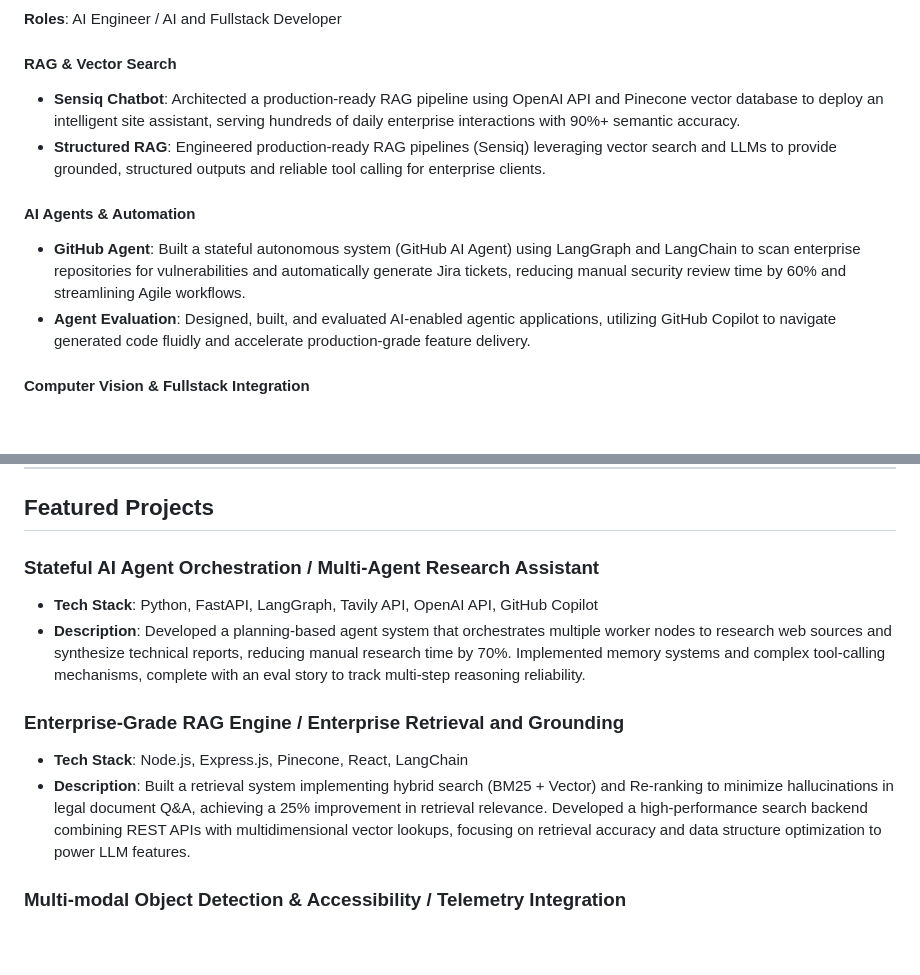
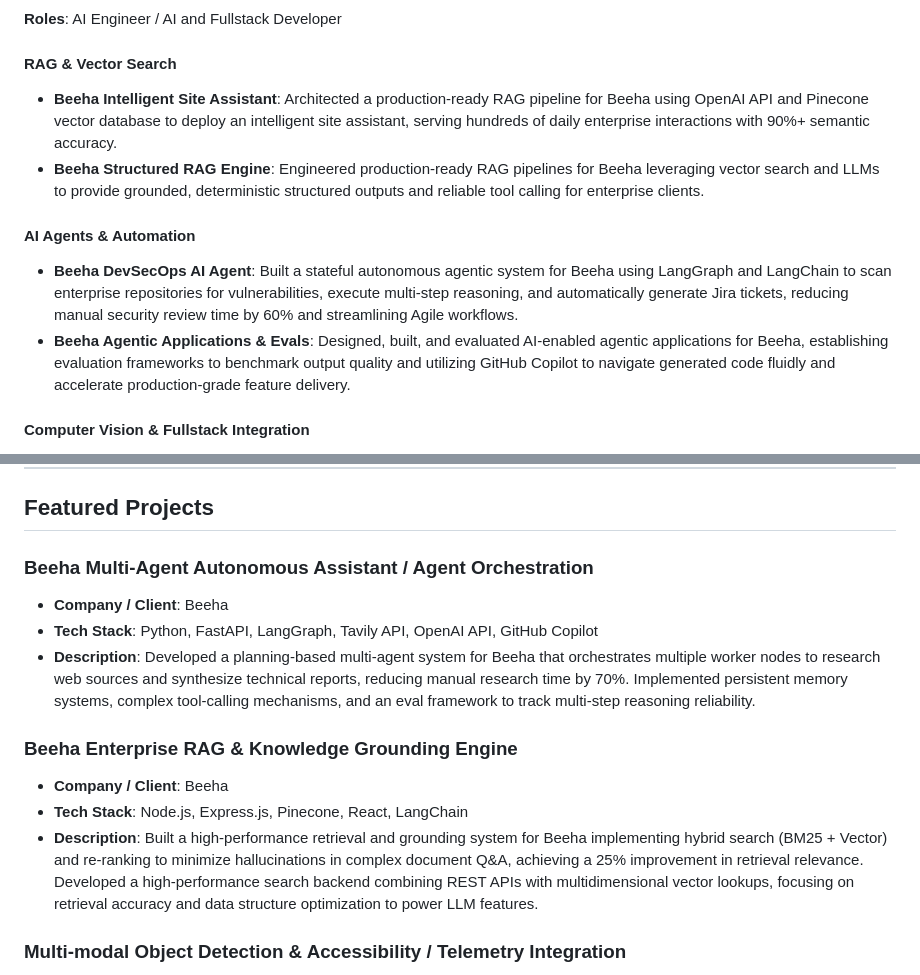
Before and after one commit to sameerAhamedoff-afk/overleaf-resume-code-generator, a Markdown page: profile.md, 2 parts joined by grey strips. Rendered like a GitHub page; blank space fills up the shorter version.

Commit message:
Profile changes

```diff
--- a/profile.md
+++ b/profile.md
@@ -55,12 +55,12 @@ Innovative AI and Fullstack Developer with practical experience designing, evalu
 **Roles**: AI Engineer / AI and Fullstack Developer
 
 #### RAG & Vector Search
-- **Sensiq Chatbot**: Architected a production-ready RAG pipeline using OpenAI API and Pinecone vector database to deploy an intelligent site assistant, serving hundreds of daily enterprise interactions with 90%+ semantic accuracy.
-- **Structured RAG**: Engineered production-ready RAG pipelines (Sensiq) leveraging vector search and LLMs to provide grounded, structured outputs and reliable tool calling for enterprise clients.
+- **Beeha Intelligent Site Assistant**: Architected a production-ready RAG pipeline for Beeha using OpenAI API and Pinecone vector database to deploy an intelligent site assistant, serving hundreds of daily enterprise interactions with 90%+ semantic accuracy.
+- **Beeha Structured RAG Engine**: Engineered production-ready RAG pipelines for Beeha leveraging vector search and LLMs to provide grounded, deterministic structured outputs and reliable tool calling for enterprise clients.
 
 #### AI Agents & Automation
-- **GitHub Agent**: Built a stateful autonomous system (GitHub AI Agent) using LangGraph and LangChain to scan enterprise repositories for vulnerabilities and automatically generate Jira tickets, reducing manual security review time by 60% and streamlining Agile workflows.
-- **Agent Evaluation**: Designed, built, and evaluated AI-enabled agentic applications, utilizing GitHub Copilot to navigate generated code fluidly and accelerate production-grade feature delivery.
+- **Beeha DevSecOps AI Agent**: Built a stateful autonomous agentic system for Beeha using LangGraph and LangChain to scan enterprise repositories for vulnerabilities, execute multi-step reasoning, and automatically generate Jira tickets, reducing manual security review time by 60% and streamlining Agile workflows.
+- **Beeha Agentic Applications & Evals**: Designed, built, and evaluated AI-enabled agentic applications for Beeha, establishing evaluation frameworks to benchmark output quality and utilizing GitHub Copilot to navigate generated code fluidly and accelerate production-grade feature delivery.
 
 #### Computer Vision & Fullstack Integration
 - **Sighti CCTV AI Analytics**: Integrated real-time object detection and facial recognition models with existing CCTV infrastructure to generate business intelligence heatmaps and crowd flow analytics for retail environments.
@@ -96,13 +96,15 @@ Innovative AI and Fullstack Developer with practical experience designing, evalu
 
 ## Featured Projects
 
-### Stateful AI Agent Orchestration / Multi-Agent Research Assistant
+### Beeha Multi-Agent Autonomous Assistant / Agent Orchestration
+- **Company / Client**: Beeha
 - **Tech Stack**: Python, FastAPI, LangGraph, Tavily API, OpenAI API, GitHub Copilot
-- **Description**: Developed a planning-based agent system that orchestrates multiple worker nodes to research web sources and synthesize technical reports, reducing manual research time by 70%. Implemented memory systems and complex tool-calling mechanisms, complete with an eval story to track multi-step reasoning reliability.
+- **Description**: Developed a planning-based multi-agent system for Beeha that orchestrates multiple worker nodes to research web sources and synthesize technical reports, reducing manual research time by 70%. Implemented persistent memory systems, complex tool-calling mechanisms, and an eval framework to track multi-step reasoning reliability.
 
-### Enterprise-Grade RAG Engine / Enterprise Retrieval and Grounding
+### Beeha Enterprise RAG & Knowledge Grounding Engine
+- **Company / Client**: Beeha
 - **Tech Stack**: Node.js, Express.js, Pinecone, React, LangChain
-- **Description**: Built a retrieval system implementing hybrid search (BM25 + Vector) and Re-ranking to minimize hallucinations in legal document Q&A, achieving a 25% improvement in retrieval relevance. Developed a high-performance search backend combining REST APIs with multidimensional vector lookups, focusing on retrieval accuracy and data structure optimization to power LLM features.
+- **Description**: Built a high-performance retrieval and grounding system for Beeha implementing hybrid search (BM25 + Vector) and re-ranking to minimize hallucinations in complex document Q&A, achieving a 25% improvement in retrieval relevance. Developed a high-performance search backend combining REST APIs with multidimensional vector lookups, focusing on retrieval accuracy and data structure optimization to power LLM features.
 
 ### Multi-modal Object Detection & Accessibility / Telemetry Integration
 - **Tech Stack**: Python, TensorFlow, OpenCV, NLP, Docker, WebSocket APIs
```
Also changed, not shown: job_tracker.md (+1 -0 lines).
